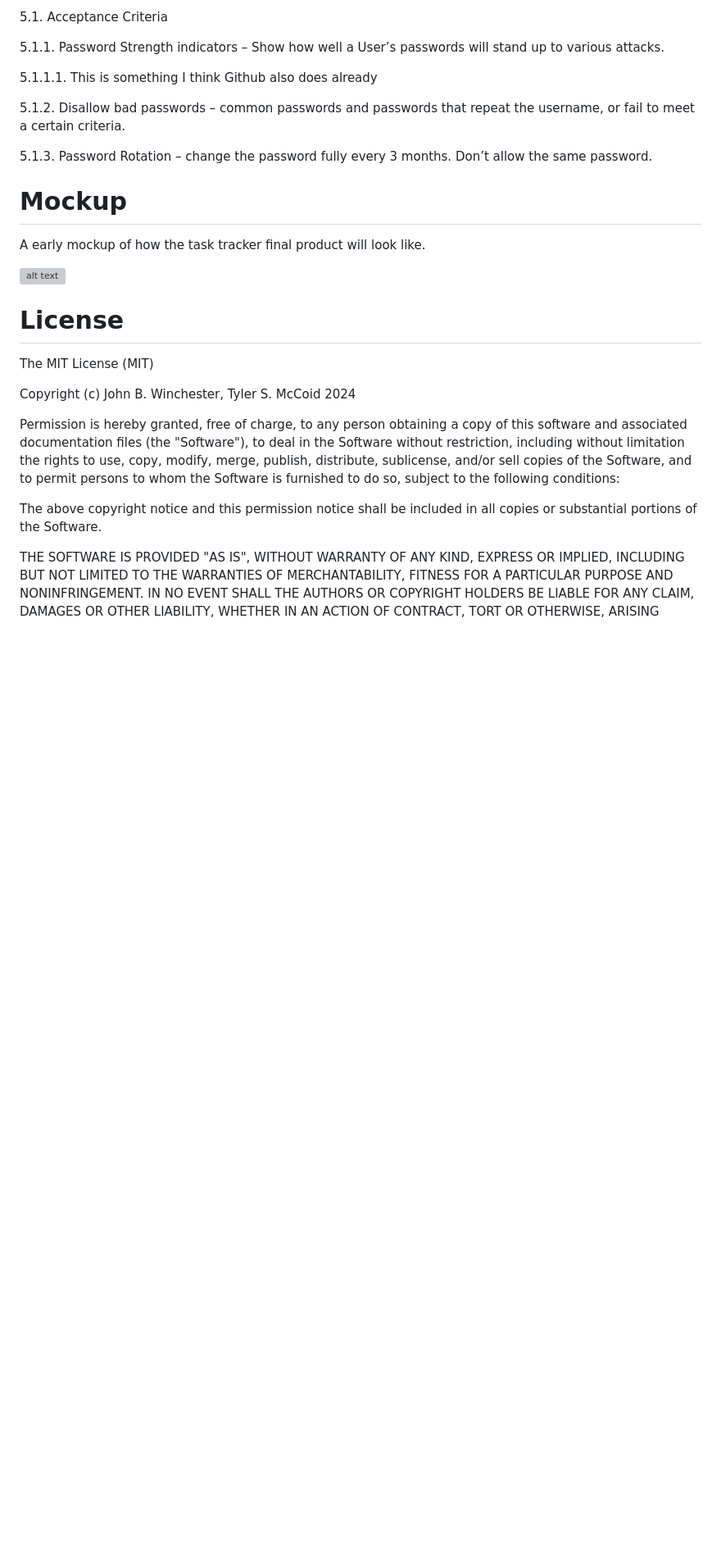
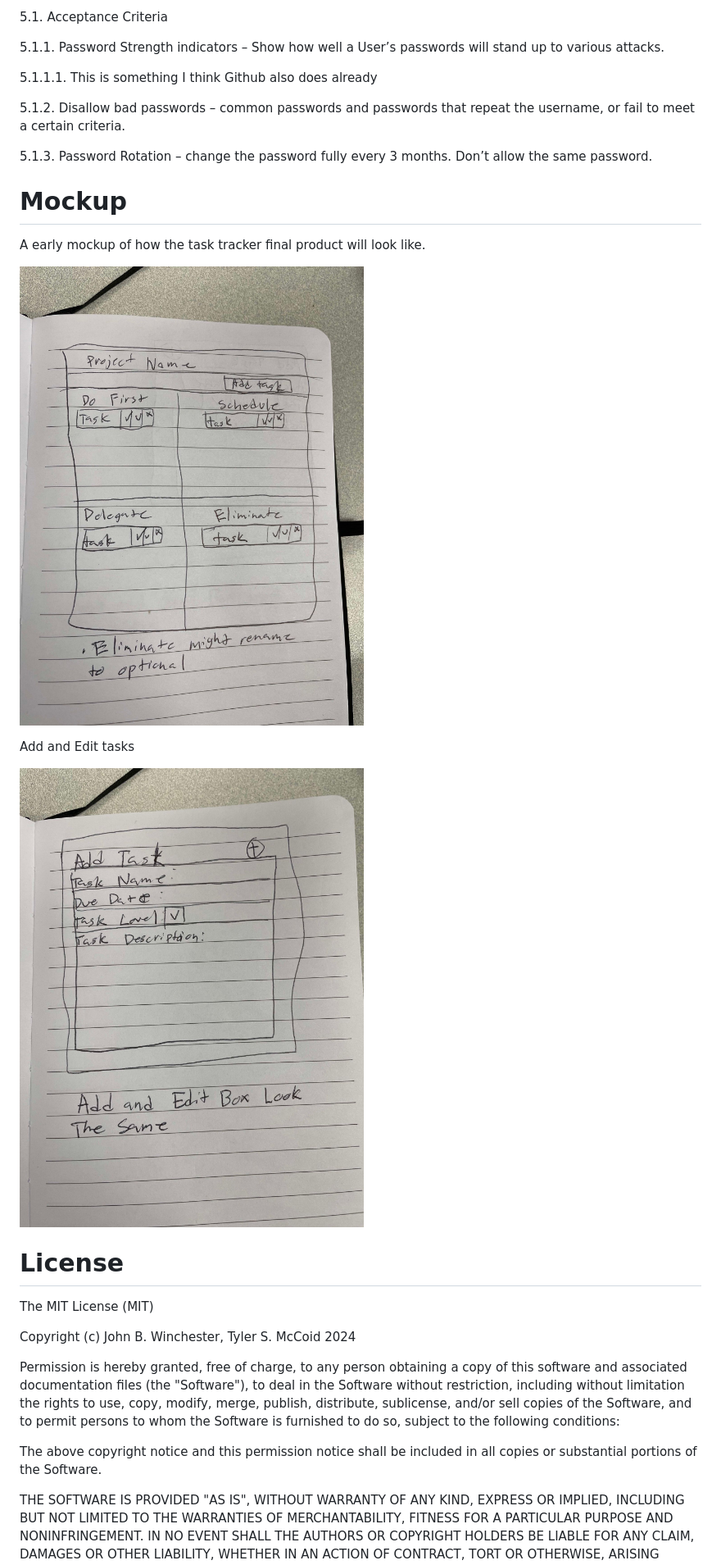
Before and after one commit to HatmanW/TaskTrackerExpansion, a Markdown page: docs/README.md, the part around the change. Shown at 82% size. GitHub-like rendering; blank space fills up the shorter version; grey boxes are pictures that could not be loaded.

Commit message:
Added new imgs to README

```diff
--- a/docs/README.md
+++ b/docs/README.md
@@ -150,7 +150,11 @@ Acceptance Criteria for Mis-User stories is going to end up a bit different, as
 # Mockup
 A early mockup of how the task tracker final product will look like.
 
-![alt text](https://github.com/HatmanW/TaskTrackerExpansion/blob/main/docs/Mockup.jpg?raw=true)
+![alt text](https://github.com/HatmanW/TaskTrackerExpansion/blob/main/docs/Full%20Mockup.jpg?raw=true)
+
+Add and Edit tasks
+
+![alt text](https://github.com/HatmanW/TaskTrackerExpansion/blob/main/docs/Add%20and%20Edit%20Mockup.jpg?raw=true)
 
 # License
 The MIT License (MIT)
```
